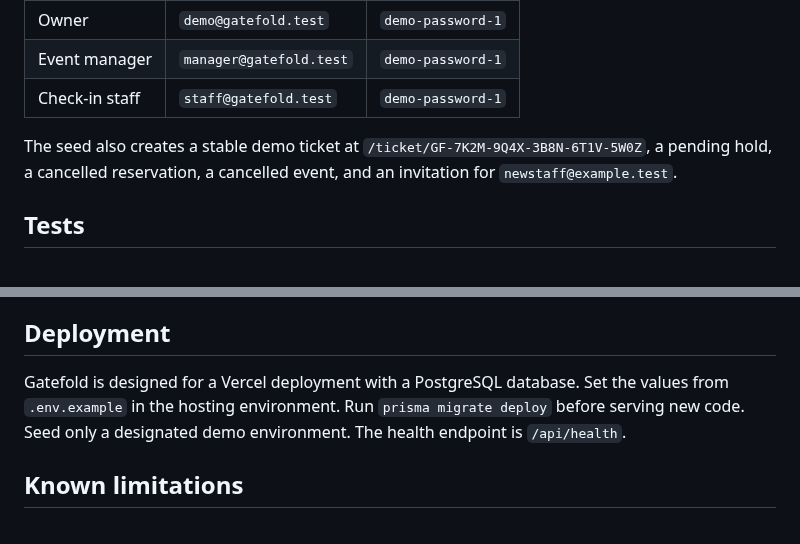
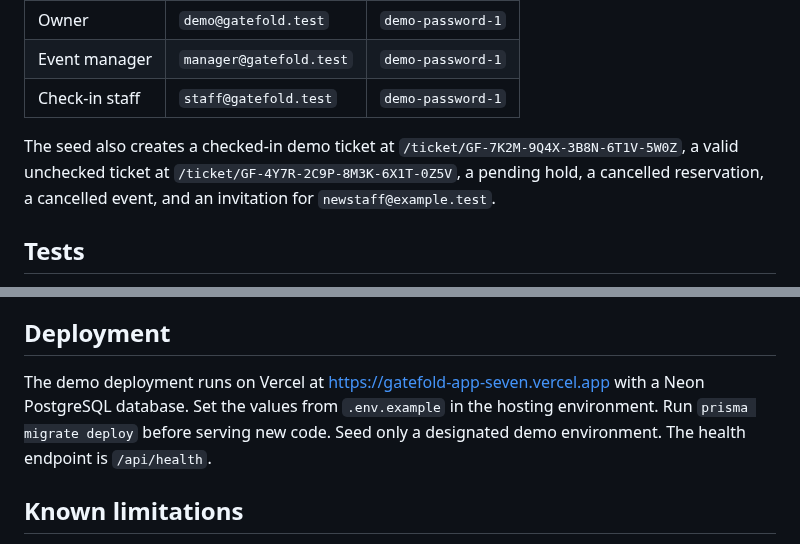
Before and after one commit to devtechedge/gatefold, a Markdown page: README.md, 2 parts joined by grey strips. Drawn GitHub-style.

```diff
--- a/README.md
+++ b/README.md
@@ -77,7 +93,7 @@ These accounts exist only in the seeded demo. Do not reuse their passwords anywh
 | Event manager | `manager@gatefold.test` | `demo-password-1` |
 | Check-in staff | `staff@gatefold.test` | `demo-password-1` |
 
-The seed also creates a stable demo ticket at `/ticket/GF-7K2M-9Q4X-3B8N-6T1V-5W0Z`, a pending hold, a cancelled reservation, a cancelled event, and an invitation for `newstaff@example.test`.
+The seed also creates a checked-in demo ticket at `/ticket/GF-7K2M-9Q4X-3B8N-6T1V-5W0Z`, a valid unchecked ticket at `/ticket/GF-4Y7R-2C9P-8M3K-6X1T-0Z5V`, a pending hold, a cancelled reservation, a cancelled event, and an invitation for `newstaff@example.test`.
 
 ## Tests
 
@@ -155,7 +171,7 @@ Sessions are opaque random tokens stored as SHA-256 hashes with a server pepper.
 
 ## Deployment
 
-Gatefold is designed for a Vercel deployment with a PostgreSQL database. Set the values from `.env.example` in the hosting environment. Run `prisma migrate deploy` before serving new code. Seed only a designated demo environment. The health endpoint is `/api/health`.
+The demo deployment runs on Vercel at https://gatefold-app-seven.vercel.app with a Neon PostgreSQL database. Set the values from `.env.example` in the hosting environment. Run `prisma migrate deploy` before serving new code. Seed only a designated demo environment. The health endpoint is `/api/health`.
 
 ## Known limitations
 
```
Also changed, not shown: other parts of README.md (+16 -0 lines), docs/screenshots/01-home.png (added), docs/screenshots/02-events.png (added), docs/screenshots/03-event-detail.png (added), docs/screenshots/04-ticket.png (added), docs/screenshots/05-organizer.png (added), docs/screenshots/06-check-in.png (added).
